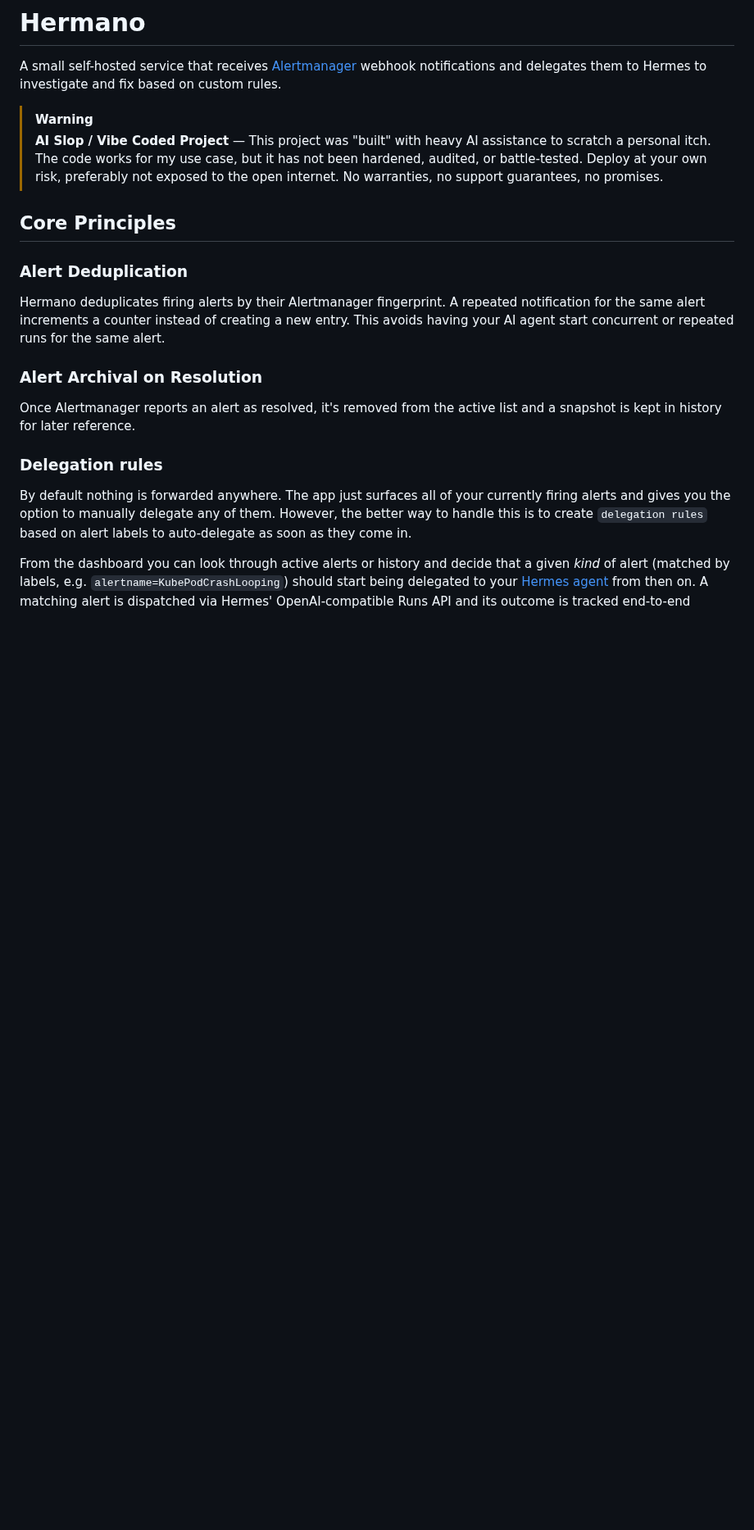
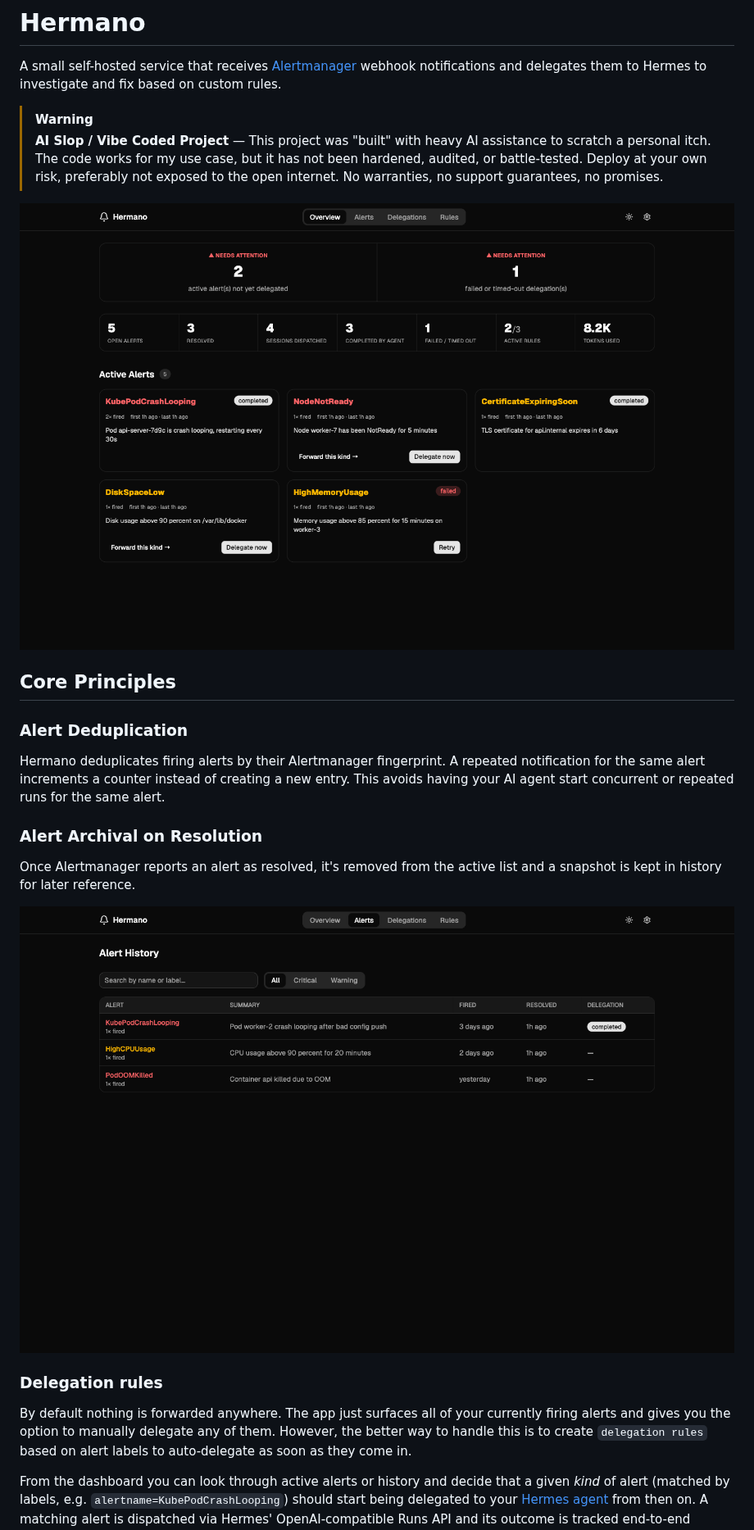
Before and after one commit to mirceanton/Hermano, a Markdown page: README.md, the part around one of its changes. Shown at 82% size. Rendered like a GitHub page; pictures changed too: .github/assets/alerts.png (added), .github/assets/overview.png (added); blank space fills up the shorter version.

```diff
--- a/README.md
+++ b/README.md
@@ -9,6 +9,8 @@ A small self-hosted service that receives [Alertmanager](https://prometheus.io/d
 > risk, preferably not exposed to the open internet. No warranties, no
 > support guarantees, no promises.
 
+![Overview page](.github/assets/overview.png)
+
 ## Core Principles
 
 ### Alert Deduplication
@@ -19,6 +21,8 @@ Hermano deduplicates firing alerts by their Alertmanager fingerprint. A repeated
 
 Once Alertmanager reports an alert as resolved, it's removed from the active list and a snapshot is kept in history for later reference.
 
+![Alert history](.github/assets/alerts.png)
+
 ### Delegation rules
 
 By default nothing is forwarded anywhere. The app just surfaces all of your currently firing alerts and gives you the option to manually delegate any of them. However, the better way to handle this is to create `delegation rules` based on alert labels to auto-delegate as soon as they come in.
```
Also changed, not shown: other parts of README.md (+8 -0 lines), .github/assets/delegation-detail.png (added), .github/assets/delegations.png (added), .github/assets/rules.png (added), .github/assets/settings.png (added).
